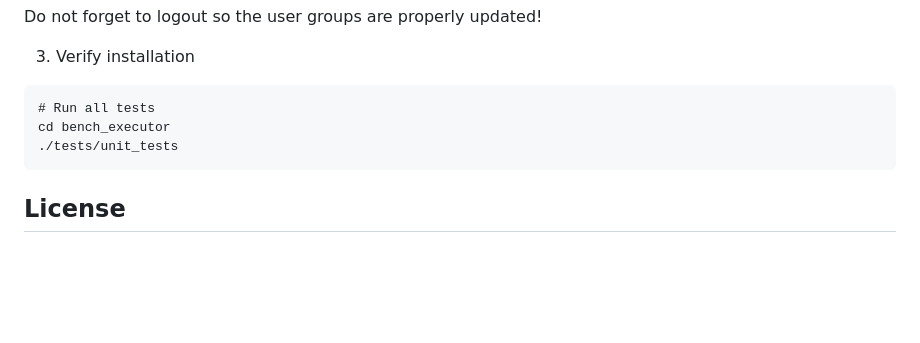
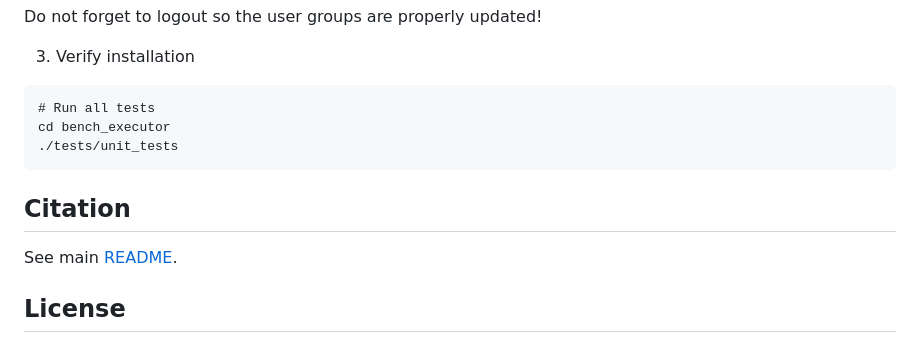
Before and after one commit to kg-construct/KROWN, a Markdown page: execution-framework/README.md, the part around the change. GitHub-like rendering; blank space fills up the shorter version.

Commit message:
execution-framework: README: add citation link
Can be found in the main README

````diff
--- a/execution-framework/README.md
+++ b/execution-framework/README.md
@@ -214,6 +214,10 @@ cd bench_executor
 ./tests/unit_tests
 ```
 
+## Citation
+
+See main [README](../README.md).
+
 ## License
 
 Licensed under the [MIT license](./LICENSE)<br>
````
